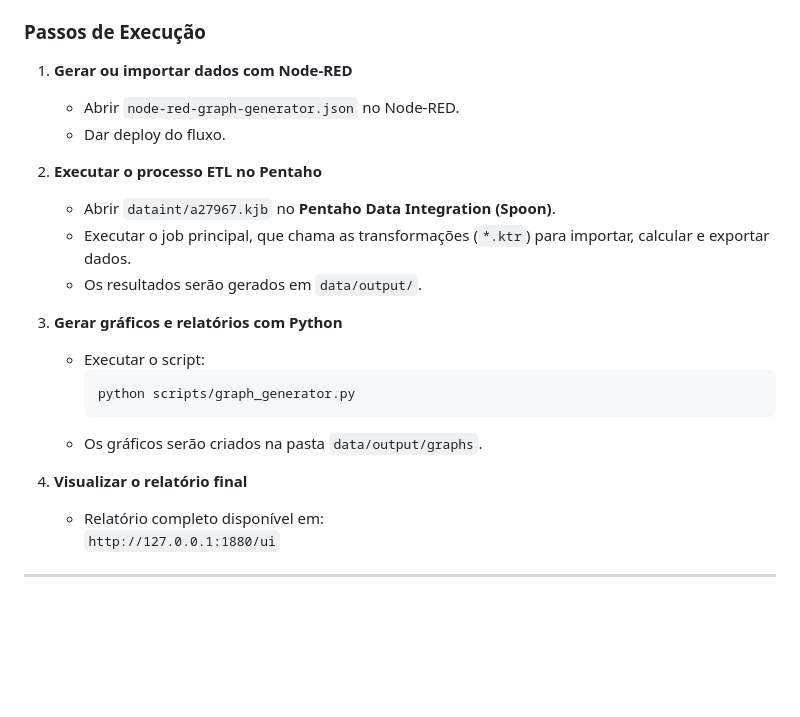
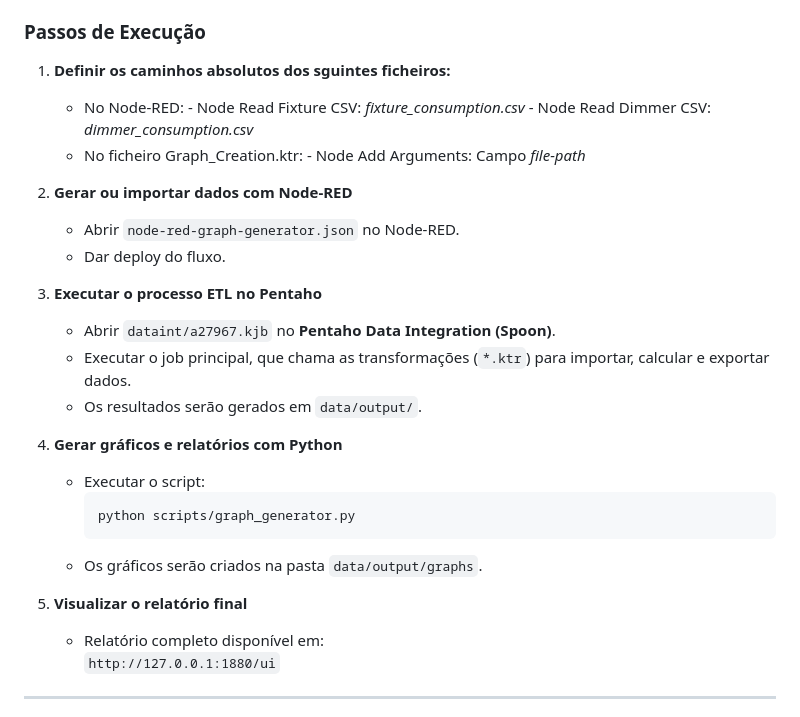
Before and after one commit to zealves99/tp01-27967, a Markdown page: README.md, the part around the change. Rendered like a GitHub page; blank space fills up the shorter version.

Commit message:
doc: readme updates
readme updates

````diff
--- a/README.md
+++ b/README.md
@@ -110,24 +110,30 @@ O objetivo é **integrar dados provenientes de múltiplas fontes (XML, CSV, Node
   - `numpy`
 
 ### Passos de Execução
+1. **Definir os caminhos absolutos dos sguintes ficheiros:**
+   - No Node-RED:
+                 - Node Read Fixture CSV: *fixture_consumption.csv*
+                 - Node Read Dimmer CSV: *dimmer_consumption.csv*
+   - No ficheiro Graph_Creation.ktr:
+                 - Node Add Arguments: Campo *file-path*
 
-1. **Gerar ou importar dados com Node-RED**
+2. **Gerar ou importar dados com Node-RED**
    - Abrir `node-red-graph-generator.json` no Node-RED.
    - Dar deploy do fluxo.
 
-2. **Executar o processo ETL no Pentaho**
+3. **Executar o processo ETL no Pentaho**
    - Abrir `dataint/a27967.kjb` no **Pentaho Data Integration (Spoon)**.
    - Executar o job principal, que chama as transformações (`*.ktr`) para importar, calcular e exportar dados.
    - Os resultados serão gerados em `data/output/`.
 
-3. **Gerar gráficos e relatórios com Python**
+4. **Gerar gráficos e relatórios com Python**
    - Executar o script:
      ```bash
      python scripts/graph_generator.py
      ```
    - Os gráficos serão criados na pasta `data/output/graphs`.
 
-4. **Visualizar o relatório final**
+5. **Visualizar o relatório final**
    - Relatório completo disponível em:
      `http://127.0.0.1:1880/ui`
 
````
